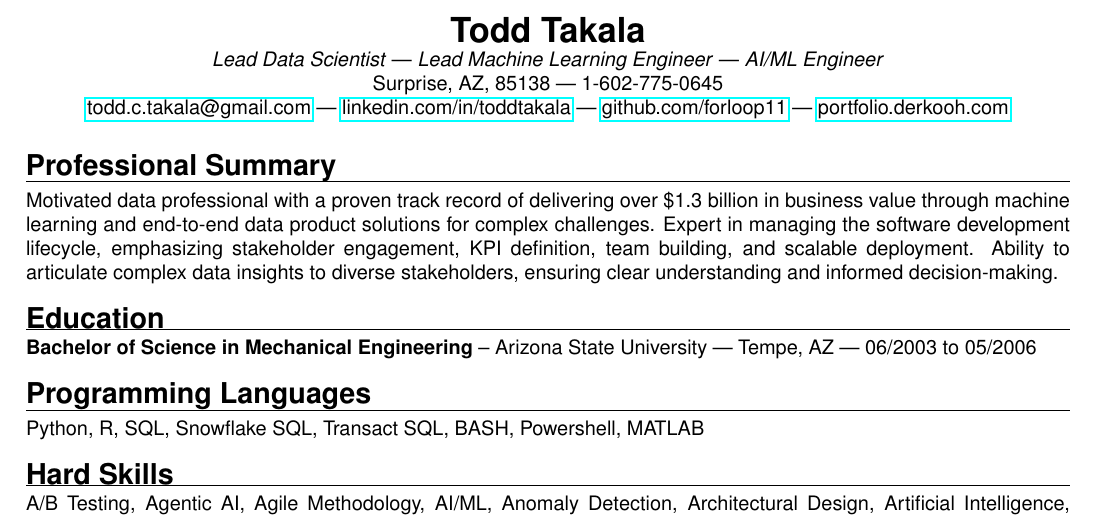
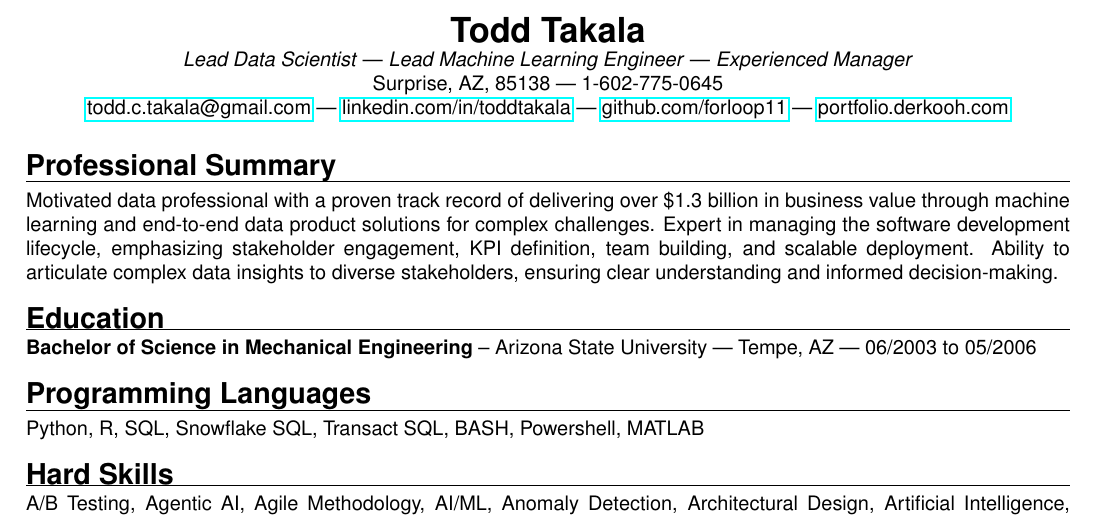
Before and after one commit to forloop11/resume-workshop, a LaTeX CV (todd_takala_resume.tex): part of page 1 of 2, cut so that both start at the same text. Compiled offline with pdfLaTeX.

Commit message:
Updates from Overleaf

```diff
--- a/todd_takala_resume.tex
+++ b/todd_takala_resume.tex
@@ -59,7 +59,7 @@
 % ----- NAME & CONTACT -----
 \begin{center}
     \textbf{\LARGE Todd Takala} \\
-    \textit{Lead Data Scientist} | \textit{Lead Machine Learning Engineer} | \textit{AI/ML Engineer} \\
+    \textit{Lead Data Scientist} | \textit{Lead Machine Learning Engineer} | \textit{Experienced Manager} \\
     Surprise, AZ, 85138 | 1-602-775-0645 \\
     \href{mailto:todd.c.takala@gmail.com}{todd.c.takala@gmail.com} | \href{https://www.linkedin.com/in/toddtakala}{linkedin.com/in/toddtakala} | \href{https://www.github.com/forloop11}{github.com/forloop11} | \href{https://portfolio.derkooh.com/}{portfolio.derkooh.com}
 \end{center}
```
